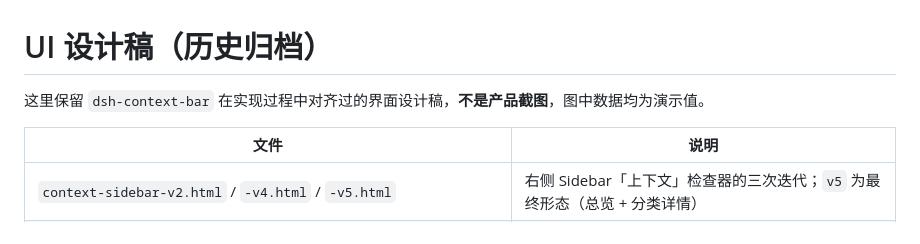
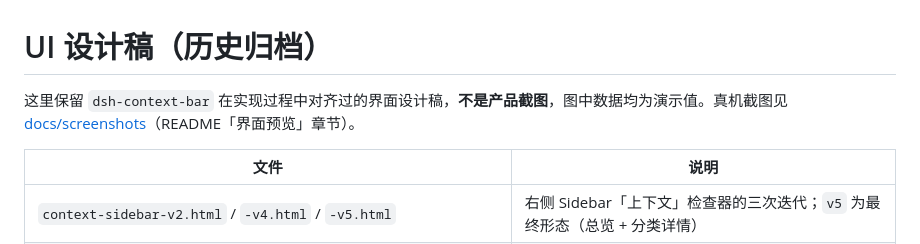
Before and after one commit to kakaCat/dsh-context-bar, a Markdown page: docs/design/README.md, the part around the change. Drawn GitHub-style.

```diff
--- a/docs/design/README.md
+++ b/docs/design/README.md
@@ -1,6 +1,6 @@
 # UI 设计稿（历史归档）
 
-这里保留 `dsh-context-bar` 在实现过程中对齐过的界面设计稿，**不是产品截图**，图中数据均为演示值。
+这里保留 `dsh-context-bar` 在实现过程中对齐过的界面设计稿，**不是产品截图**，图中数据均为演示值。真机截图见 [docs/screenshots](../screenshots/)（README「界面预览」章节）。
 
 | 文件 | 说明 |
 |---|---|
```
Also changed, not shown: README.md (+12 -0 lines), docs/screenshots/01-collapsed.png (added), docs/screenshots/02-expanded.png (added), docs/screenshots/03-sidebar-tools.png (added), docs/screenshots/04-attachment-preview.png (added).
